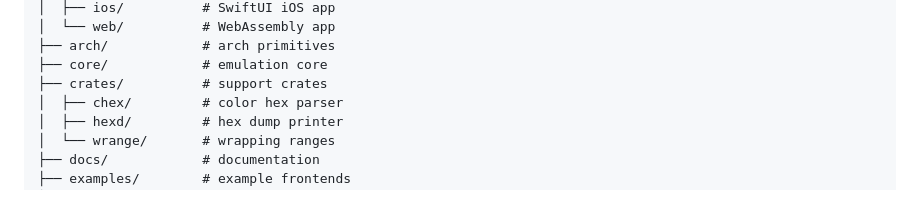
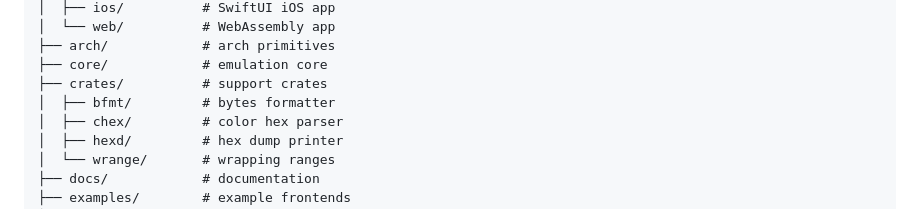
Before and after one commit to kaplanz/rugby, a Markdown page: README.md, the part around the change. GitHub-like rendering.

Commit message:
docs(readme): update crates

```diff
--- a/README.md
+++ b/README.md
@@ -58,6 +58,7 @@ crates are used with the structure as follows:
 ├── arch/            # arch primitives
 ├── core/            # emulation core
 ├── crates/          # support crates
+│  ├── bfmt/         # bytes formatter
 │  ├── chex/         # color hex parser
 │  ├── hexd/         # hex dump printer
 │  └── wrange/       # wrapping ranges
```
